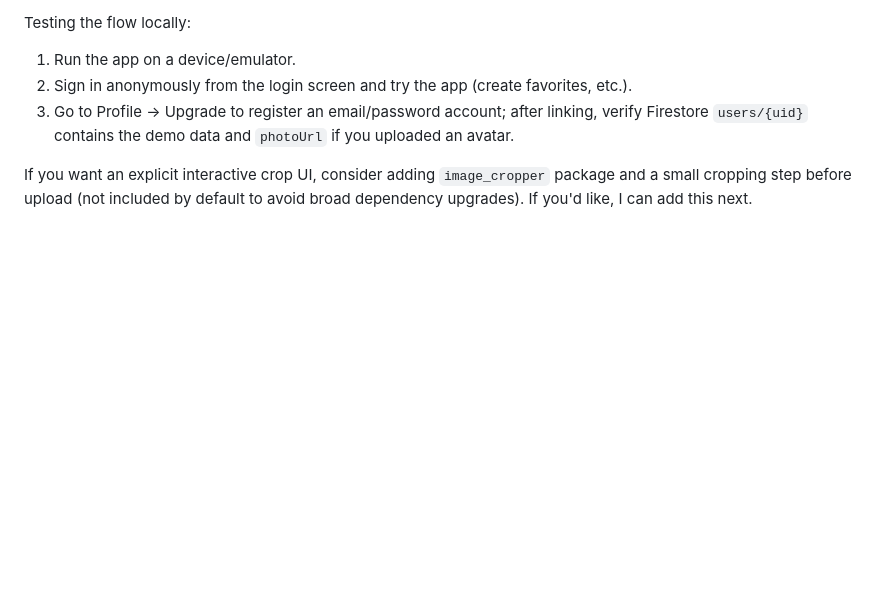
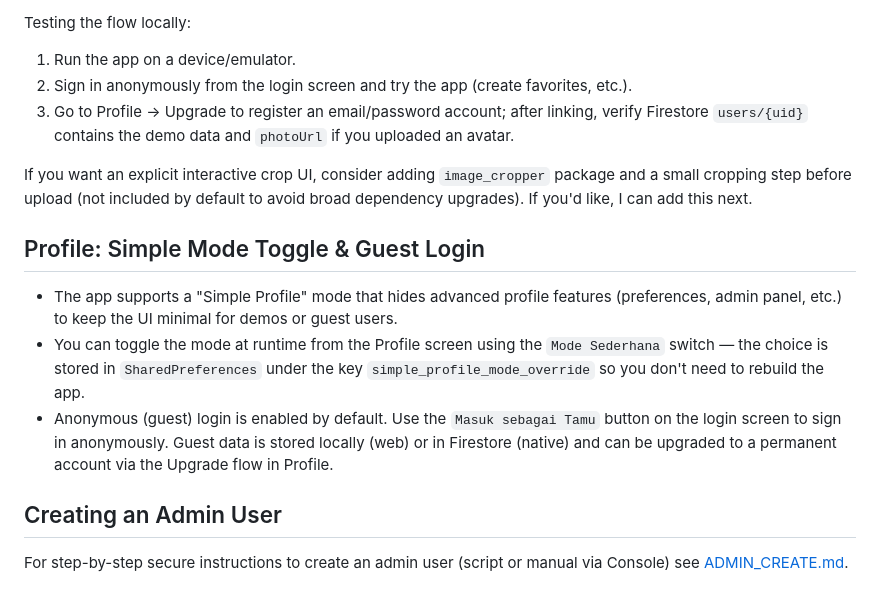
Before and after one commit to ardan2056/cafe_finder, a Markdown page: README.md, the part around the change. Rendered like a GitHub page; blank space fills up the shorter version.

Commit message:
Docs: add Simple Profile toggle and admin-create reference in README

```diff
--- a/README.md
+++ b/README.md
@@ -109,3 +109,13 @@ Testing the flow locally:
 3. Go to Profile → Upgrade to register an email/password account; after linking, verify Firestore `users/{uid}` contains the demo data and `photoUrl` if you uploaded an avatar.
 
 If you want an explicit interactive crop UI, consider adding `image_cropper` package and a small cropping step before upload (not included by default to avoid broad dependency upgrades). If you'd like, I can add this next.
+
+## Profile: Simple Mode Toggle & Guest Login
+
+- The app supports a "Simple Profile" mode that hides advanced profile features (preferences, admin panel, etc.) to keep the UI minimal for demos or guest users.
+- You can toggle the mode at runtime from the Profile screen using the `Mode Sederhana` switch — the choice is stored in `SharedPreferences` under the key `simple_profile_mode_override` so you don't need to rebuild the app.
+- Anonymous (guest) login is enabled by default. Use the `Masuk sebagai Tamu` button on the login screen to sign in anonymously. Guest data is stored locally (web) or in Firestore (native) and can be upgraded to a permanent account via the Upgrade flow in Profile.
+
+## Creating an Admin User
+
+For step-by-step secure instructions to create an admin user (script or manual via Console) see [ADMIN_CREATE.md](ADMIN_CREATE.md).
```
